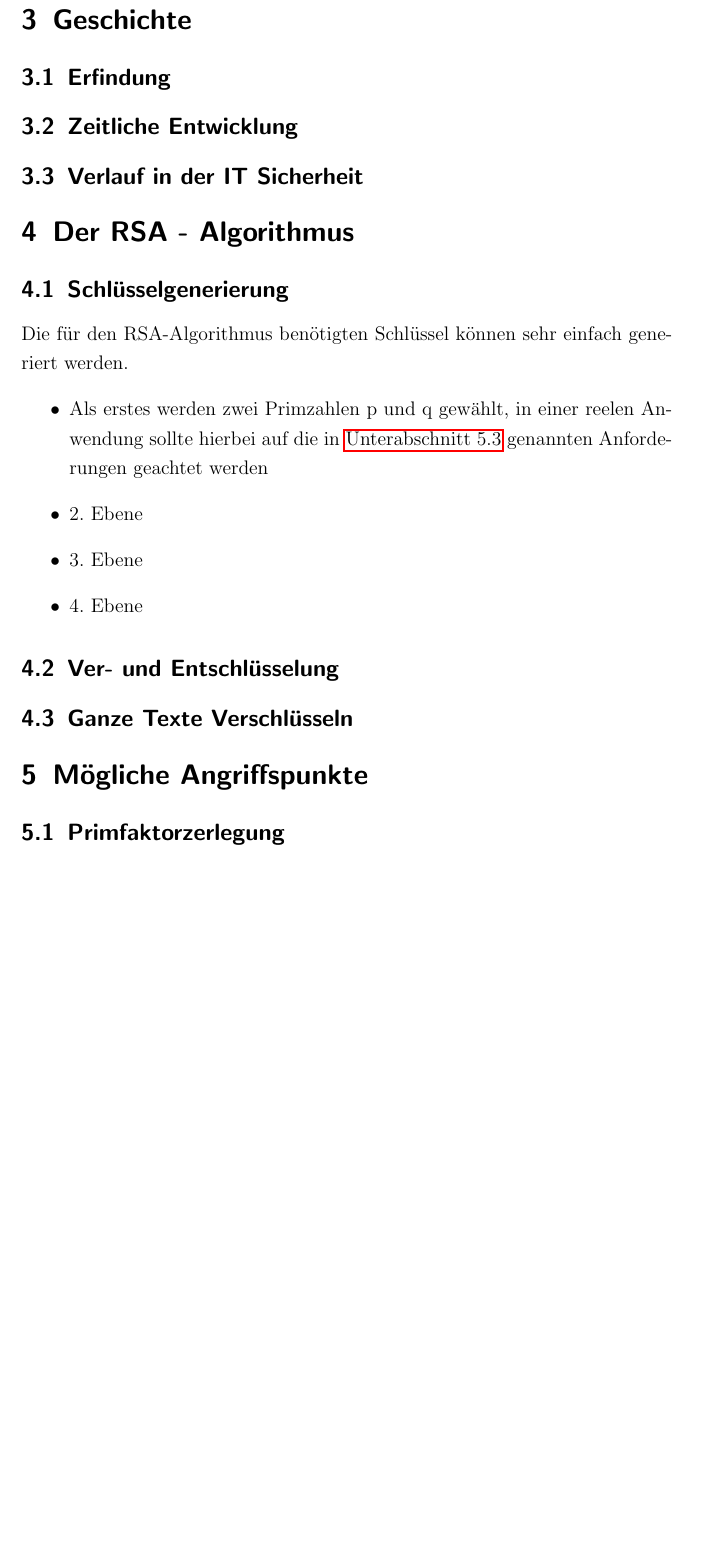
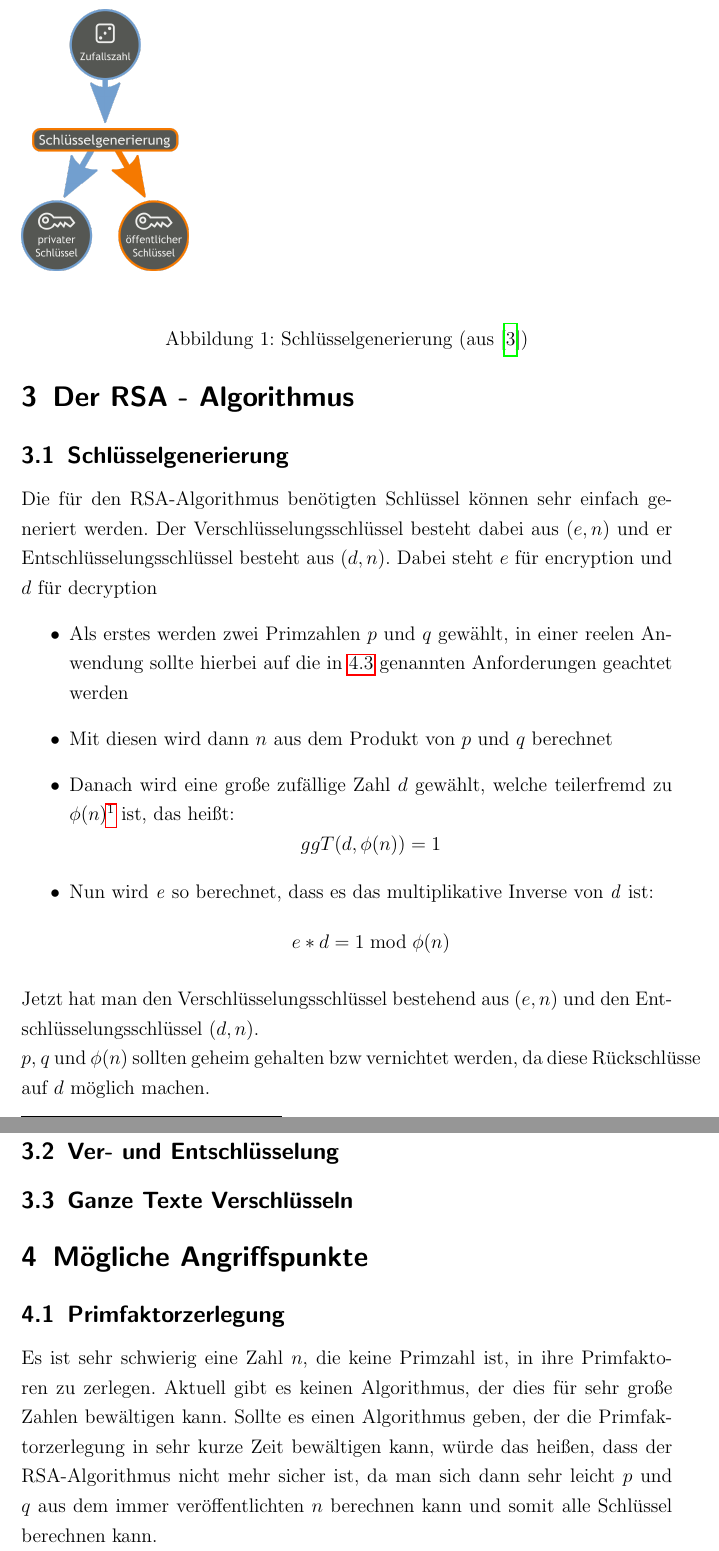
Before and after one commit to Juoper/RSA-Algorithm-Paper, a LaTeX document (main.tex): part of page 5 of 10 before the commit and two parts of pages 5 and 6 of 11 after it, the two joined at a grey line, cut at the place of the change, the shorter picture padded with empty space. Compiled offline with pdfLaTeX.

Commit message:
worked on paper, a little bit on explanation and on the main part

```diff
--- a/main.tex
+++ b/main.tex
@@ -90,25 +101,33 @@ Geheimnis den sogenannten Schlüssel, besitzen." \cite[S. 7]{schwenk2010sicherhe
 	\subsection{Der euklidische Algorithmus}
 	\subsection{Zwei Arten von Verschlüsselung}
 	UNNÖTIG??
-\section{Geschichte}
-	\subsection{Erfindung}
-	\subsection{Zeitliche Entwicklung}
-	\subsection{Verlauf in der IT Sicherheit}
 
 \section{Der RSA - Algorithmus}
 
 	\subsection{Schlüsselgenerierung}
-Die für den RSA-Algorithmus benötigten Schlüssel können sehr einfach generiert werden.
+Die für den RSA-Algorithmus benötigten Schlüssel können sehr einfach generiert werden. Der Verschlüsselungsschlüssel besteht dabei aus $(e, n)$ und er Entschlüsselungsschlüssel besteht aus $(d, n)$. Dabei steht $e$ für encryption und $d$ für decryption
 \begin{itemize}
-\item Als erstes werden zwei Primzahlen p und q gewählt, in einer reelen Anwendung sollte hierbei auf die in \autoref{chap:primnumberselection} genannten Anforderungen geachtet werden
-\item 2. Ebene
-\item 3. Ebene
-\item 4. Ebene
+\item Als erstes werden zwei Primzahlen $p$ und $q$ gewählt, in einer reelen Anwendung sollte hierbei auf die in \ref{chap:primnumberselection} genannten Anforderungen geachtet werden
+\item Mit diesen wird dann $n$ aus dem Produkt von $p$ und $q$ berechnet
+\item Danach wird eine große zufällige Zahl $d$ gewählt, welche teilerfremd zu ${\phi(n)}$\footnote{Zur einfachen Berechnung von ${\phi(n)}$ siehe \ref{cha:phi}} ist, das heißt:
+$${ggT(d, \phi(n)) = 1}$$
+\item Nun wird \textit{e} so berechnet, dass es das multiplikative Inverse von \textit{d} ist:
+$${e * d = 1 \bmod \phi(n)}$$
 \end{itemize}
 
+\begin{figure}
+\includegraphics[scale=0.3]{Orange_blue_public_private_keygeneration} \\
+\caption{Schlüsselgenerierung (aus \cite{wikipedia})}
+\label{fig:figure1}
+\end{figure}
+
+Jetzt hat man den Verschlüsselungsschlüssel bestehend aus $(e, n)$ und den Entschlüsselungsschlüssel $(d, n)$. \\
+$p$, $q$ und $\phi(n)$ sollten geheim gehalten bzw vernichtet werden, da diese Rückschlüsse auf $d$ möglich machen.
 
 	\subsection{Ver- und Entschlüsselung}
+
 	\subsection{Ganze Texte Verschlüsseln}
 
 \section{Mögliche Angriffspunkte}
 	\subsection{Primfaktorzerlegung}
+	Es ist sehr schwierig eine Zahl $n$, die keine Primzahl ist, in ihre Primfaktoren zu zerlegen. Aktuell gibt es keinen Algorithmus, der dies für sehr große Zahlen bewältigen kann. Sollte es einen Algorithmus geben, der die Primfaktorzerlegung in sehr kurze Zeit bewältigen kann, würde das heißen, dass der RSA-Algorithmus nicht mehr sicher ist, da man sich dann sehr leicht $p$ und $q$ aus dem immer veröffentlichten $n$ berechnen kann und somit alle Schlüssel berechnen kann.
```
Also changed, not shown: ref.bib (+21 -7 lines), media/Orange_blue_public_private_keygeneration.png (added), main.tex (17 more changed lines).
